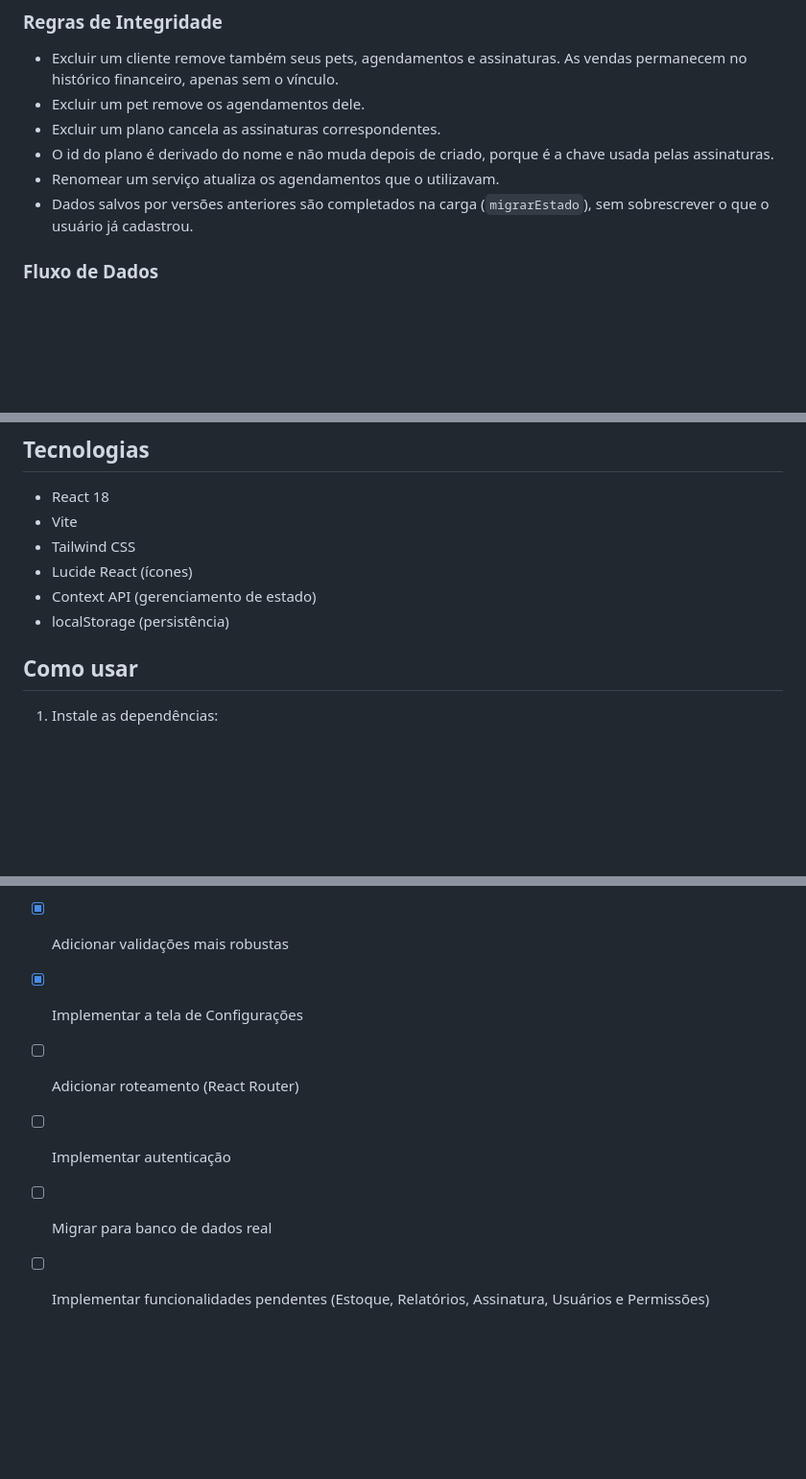
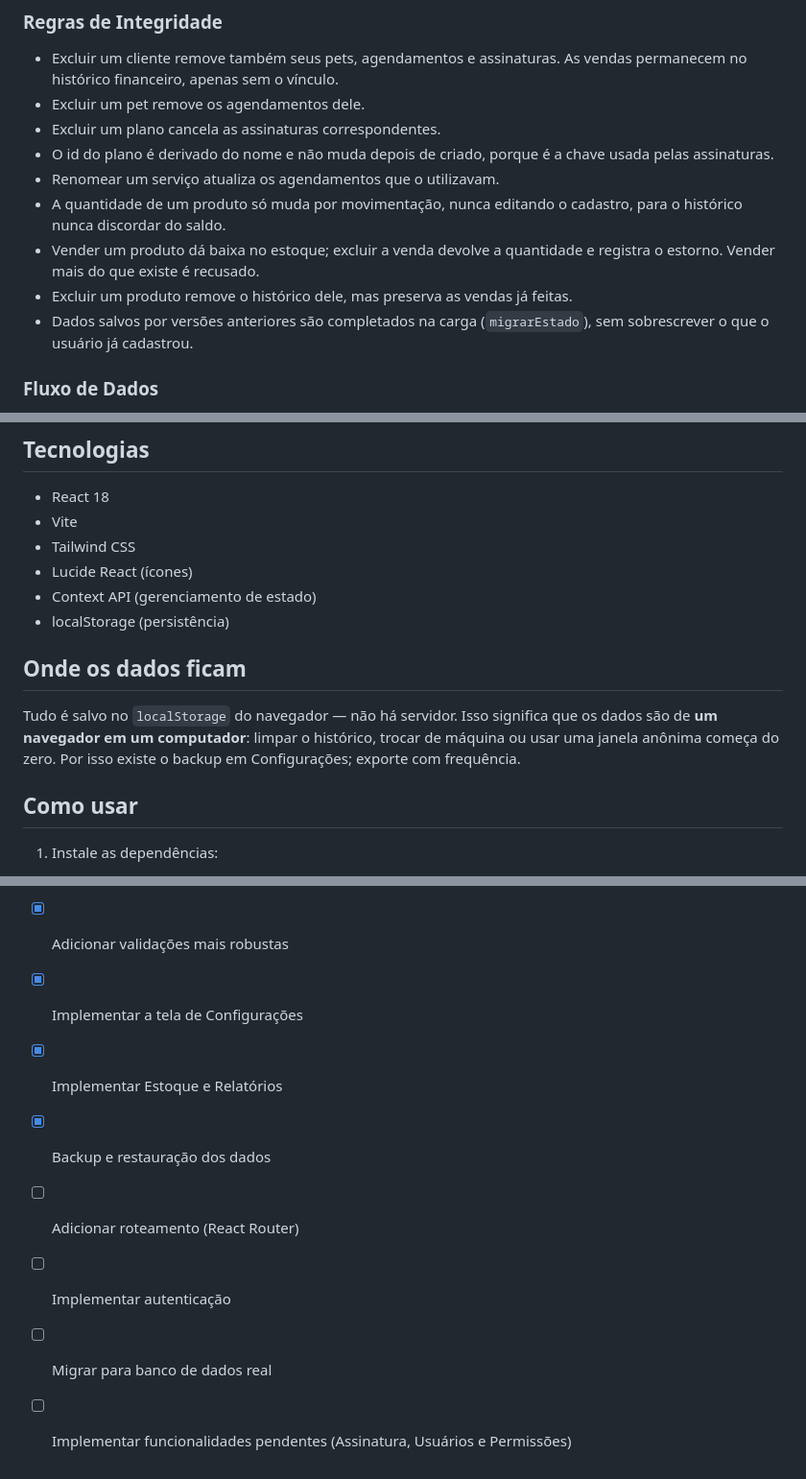
Before and after one commit to fantinn/Pet-SAAS, a Markdown page: README.md, 3 parts joined by grey strips. Shown at 96% size. Rendered like a GitHub page; blank space fills up the shorter version.

```diff
--- a/README.md
+++ b/README.md
@@ -126,6 +148,11 @@ tests/                     # Testes com o runner nativo do Node
 - O id do plano é derivado do nome e não muda depois de criado, porque é a
   chave usada pelas assinaturas.
 - Renomear um serviço atualiza os agendamentos que o utilizavam.
+- A quantidade de um produto só muda por movimentação, nunca editando o
+  cadastro, para o histórico nunca discordar do saldo.
+- Vender um produto dá baixa no estoque; excluir a venda devolve a quantidade
+  e registra o estorno. Vender mais do que existe é recusado.
+- Excluir um produto remove o histórico dele, mas preserva as vendas já feitas.
 - Dados salvos por versões anteriores são completados na carga
   (`migrarEstado`), sem sobrescrever o que o usuário já cadastrou.
 
@@ -145,6 +172,13 @@ tests/                     # Testes com o runner nativo do Node
 - Lucide React (ícones)
 - Context API (gerenciamento de estado)
 - localStorage (persistência)
+
+## Onde os dados ficam
+
+Tudo é salvo no `localStorage` do navegador — não há servidor. Isso significa
+que os dados são de **um navegador em um computador**: limpar o histórico,
+trocar de máquina ou usar uma janela anônima começa do zero. Por isso existe o
+backup em Configurações; exporte com frequência.
 
 ## Como usar
 
@@ -181,8 +215,9 @@ npm test
 - [x] Adicionar testes unitários
 - [x] Adicionar validações mais robustas
 - [x] Implementar a tela de Configurações
+- [x] Implementar Estoque e Relatórios
+- [x] Backup e restauração dos dados
 - [ ] Adicionar roteamento (React Router)
 - [ ] Implementar autenticação
 - [ ] Migrar para banco de dados real
-- [ ] Implementar funcionalidades pendentes (Estoque, Relatórios, Assinatura,
-      Usuários e Permissões)
+- [ ] Implementar funcionalidades pendentes (Assinatura, Usuários e Permissões)
```
Also changed, not shown: other parts of README.md (+27 -5 lines).
